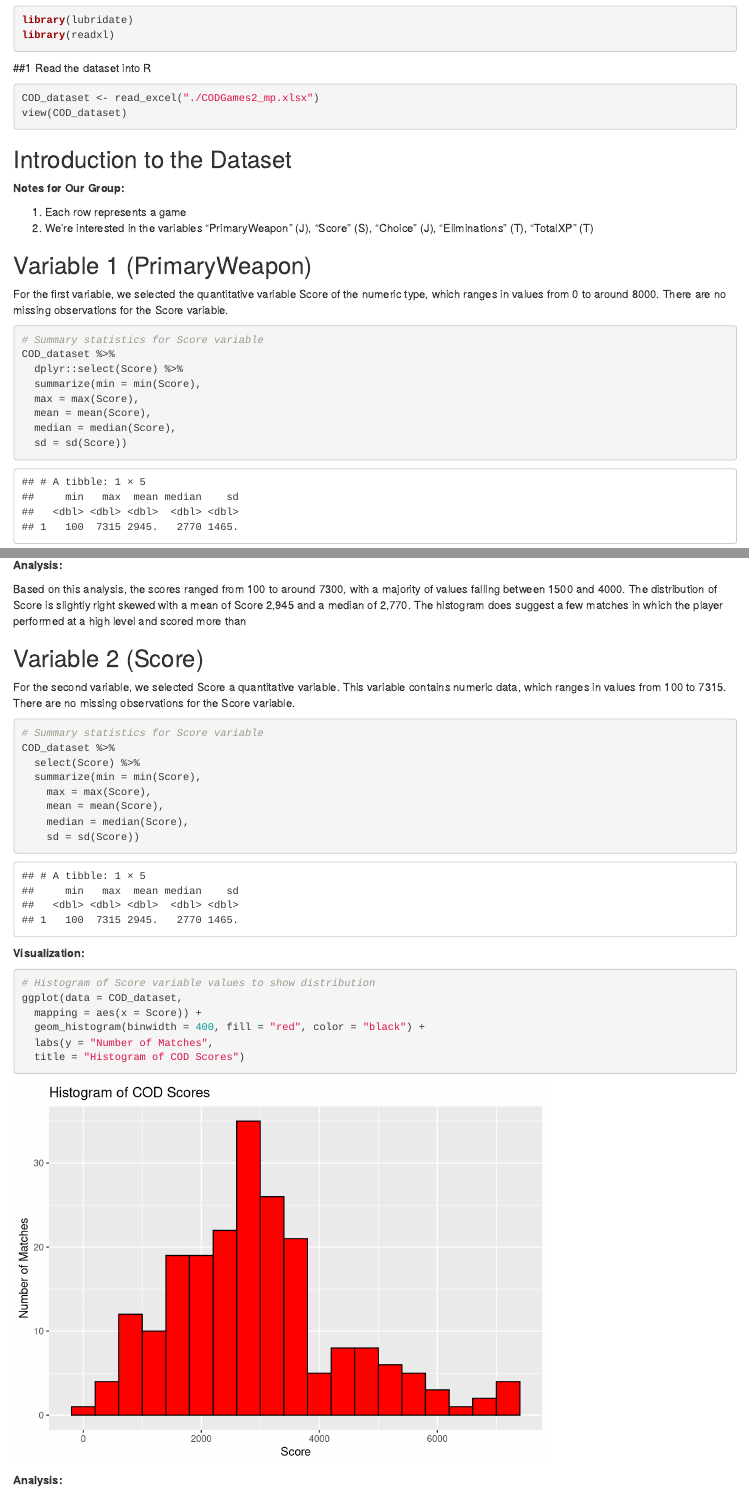
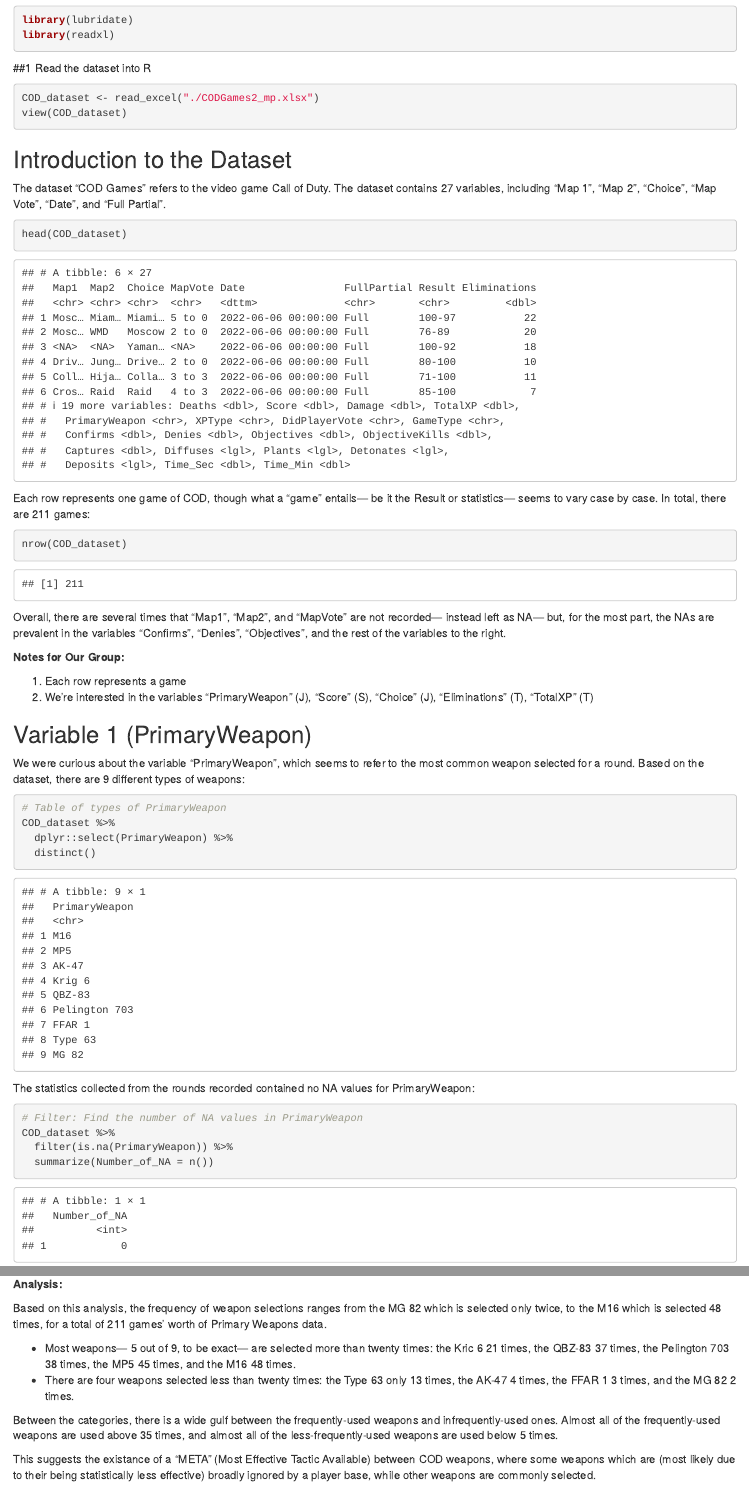
Before and after one commit to sammitbal/stat380miniproject1, an R Markdown document (miniproject1.Rmd): the page in a window 1100 px wide, from 410 px down, and a second part further down, joined at a grey line. Rendered offline with R 4.5, knitr and Pandoc, with nearby package versions.

Commit message:
completed Variable 1: PrimaryWeapon

````diff
--- a/miniproject1.Rmd
+++ b/miniproject1.Rmd
@@ -31,6 +31,20 @@ view(COD_dataset)
 
 ## Introduction to the Dataset
 
+The dataset “COD Games” refers to the video game Call of Duty. The dataset contains 27 variables, including “Map 1”, “Map 2”, “Choice”, “Map Vote”, “Date”, and “Full Partial”.
+
+```{r}
+head(COD_dataset)
+```
+
+Each row represents one game of COD, though what a “game” entails— be it the Result or statistics— seems to vary case by case. In total, there are 211 games:
+
+```{r}
+nrow(COD_dataset)
+```
+
+Overall, there are several times that “Map1”, “Map2”, and “MapVote” are not recorded— instead left as NA— but, for the most part, the NAs are prevalent in the variables “Confirms”, “Denies”, “Objectives”, and the rest of the variables to the right.
+
 **Notes for Our Group:**
 
 1.  Each row represents a game
@@ -40,19 +54,22 @@ view(COD_dataset)
 
 ## Variable 1 (PrimaryWeapon)
 
-For the first variable, we selected the quantitative variable Score of
-the numeric type, which ranges in values from 0 to around 8000. There
-are no missing observations for the Score variable.
+We were curious about the variable “PrimaryWeapon”, which seems to refer to the most common weapon selected for a round. Based on the dataset, there are 9 different types of weapons:
 
 ```{r}
-# Summary statistics for Score variable
+# Table of types of PrimaryWeapon
 COD_dataset %>%
-  dplyr::select(Score) %>%
-  summarize(min = min(Score),
-  max = max(Score),
-  mean = mean(Score),
-  median = median(Score),
-  sd = sd(Score))
+  dplyr::select(PrimaryWeapon) %>%
+  distinct()
+```
+
+The statistics collected from the rounds recorded contained no NA values for PrimaryWeapon:
+
+```{r}
+# Filter: Find the number of NA values in PrimaryWeapon
+COD_dataset %>%
+  filter(is.na(PrimaryWeapon)) %>%
+  summarize(Number_of_NA = n())
 ```
 
 **Visualization:**
@@ -68,12 +93,14 @@ ggplot(data = COD_dataset,
 
 **Analysis:**
 
-Based on this analysis, the scores ranged from 100 to around 7300, with
-a majority of values falling between 1500 and 4000. The distribution of
-Score is slightly right skewed with a mean of Score 2,945 and a median
-of 2,770. The histogram does suggest a few matches in which the player
-performed at a high level and scored more than
+Based on this analysis, the frequency of weapon selections ranges from the MG 82 which is selected only twice, to the M16 which is selected 48 times, for a total of 211 games’ worth of Primary Weapons data.
+
+- Most weapons— 5 out of 9, to be exact— are selected more than twenty times: the Kric 6 21 times, the QBZ-83 37 times, the Pelington 703 38 times, the MP5 45 times, and the M16 48 times.
+- There are four weapons selected less than twenty times: the Type 63 only 13 times, the AK-47 4 times, the FFAR 1 3 times, and the MG 82 2 times.
+
+Between the categories, there is a wide gulf between the frequently-used weapons and infrequently-used ones. Almost all of the frequently-used weapons are used above 35 times, and almost all of the less-frequently-used weapons are used below 5 times.
+
+This suggests the existance of a “META” (Most Effective Tactic Available) between COD weapons, where some weapons which are (most likely due to their being statistically less effective) broadly ignored by a player base, while other weapons are commonly selected.
 
 ## Variable 2 (Score)
 
-For the second variable, we selected Score a quantitative variable. This variable contains numeric data, which ranges in values from 100 to 7315. There are no missing observations for the Score variable.
````
Also changed, not shown: miniproject1.html, miniproject1.Rmd (30 more changed lines).
